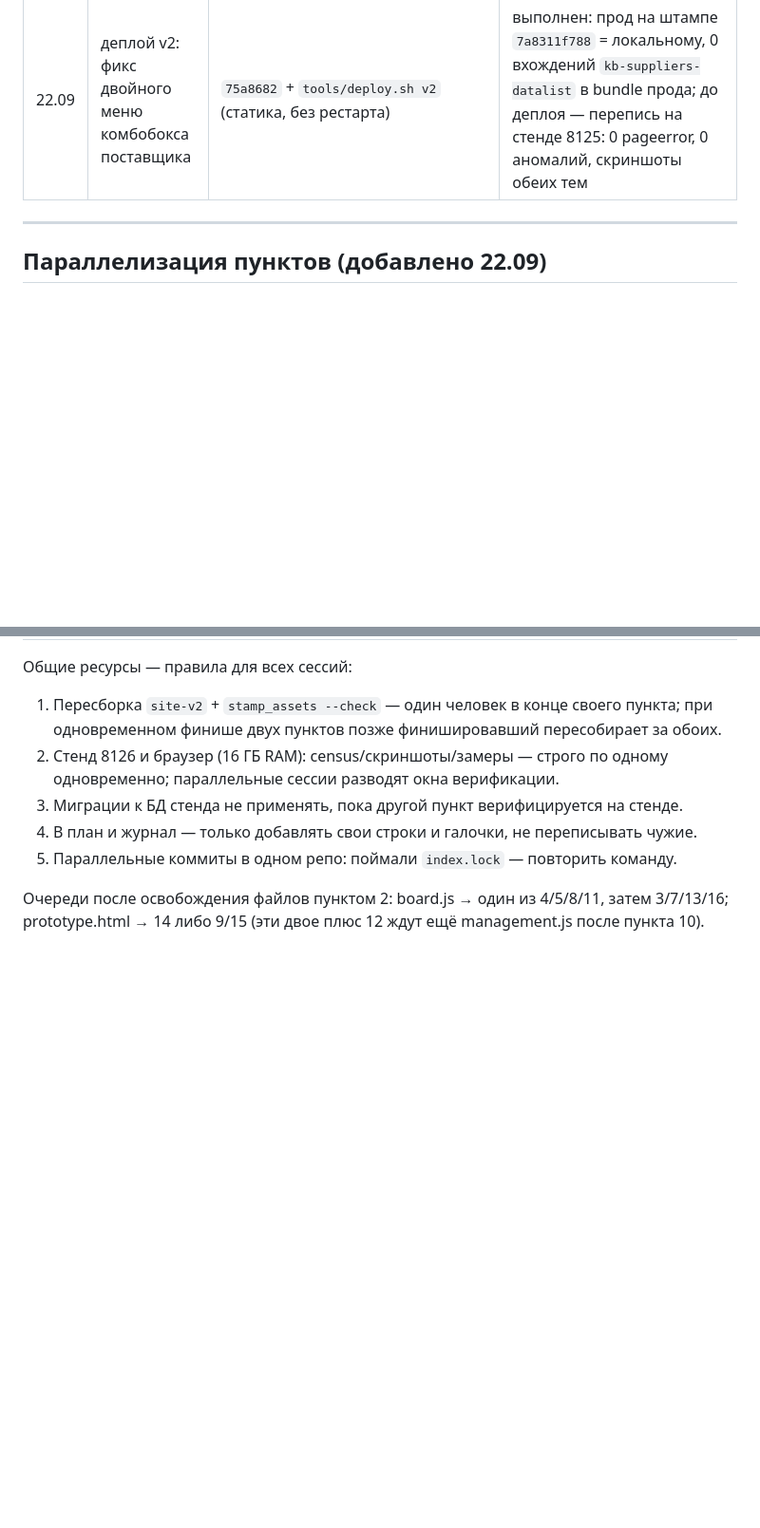
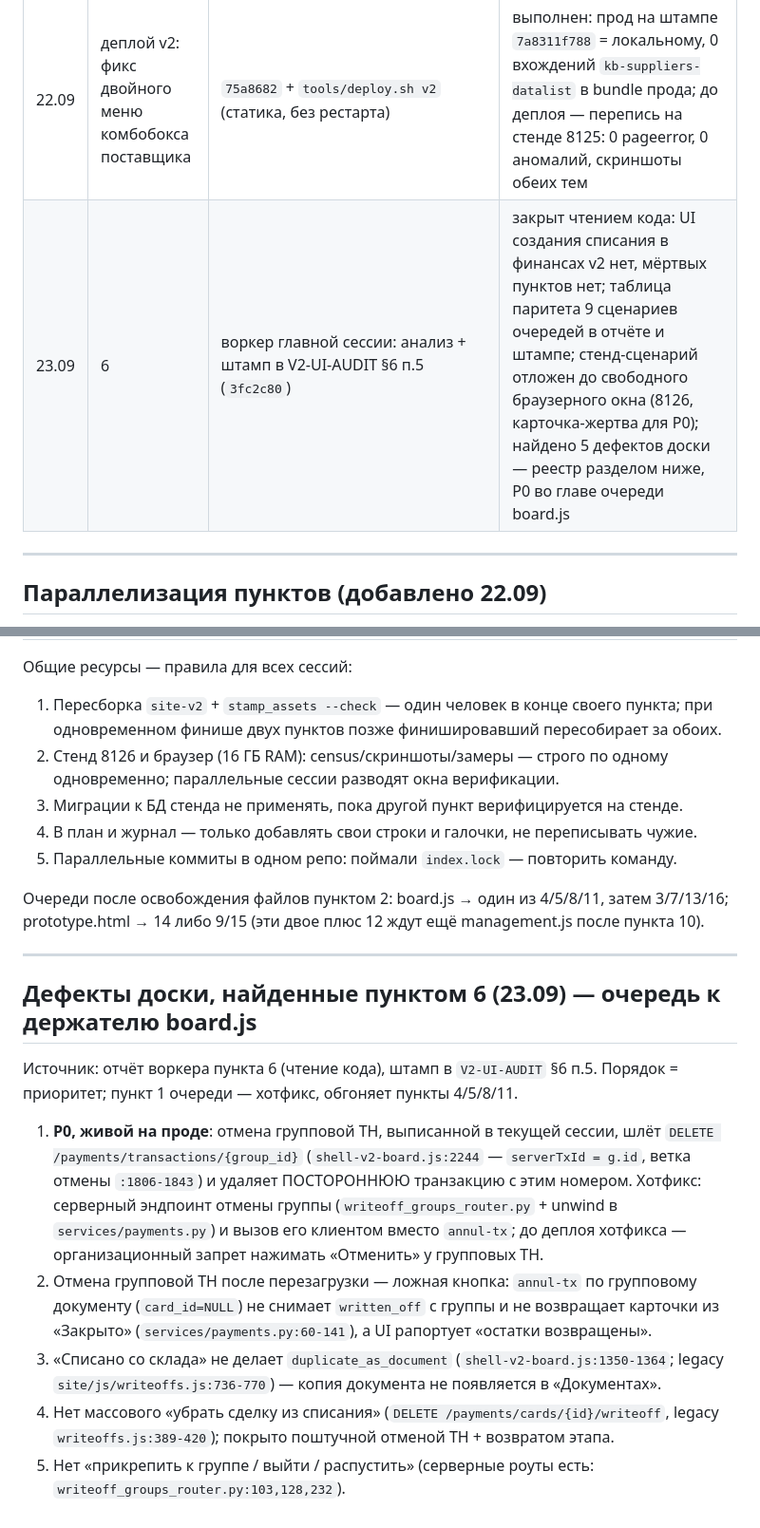
Before and after one commit to bublikamun-code/CMR, a Markdown page: docs/audits/V2-WORKPLAN-2026-09-22.md, 2 parts joined by grey strips. Shown at 95% size. GitHub-like rendering; blank space fills up the shorter version.

Commit message:
docs: журнал — пункт 6 закрыт чтением кода; реестр дефектов доски с P0
Пункт 6: UI создания списания в финансах v2 отсутствует (штамп в
V2-UI-AUDIT), стенд-сценарий отложен до свободного браузерного окна.
Отчёт воркера дал 5 дефектов досочных сценариев списания; во главе очереди
board.js — P0: отмена групповой ТН текущей сессии шлёт DELETE
/payments/transactions/{group_id} и удаляет постороннюю транзакцию
(живой на проде с деплоя блока 0).

```diff
--- a/docs/audits/V2-WORKPLAN-2026-09-22.md
+++ b/docs/audits/V2-WORKPLAN-2026-09-22.md
@@ -232,6 +232,7 @@ V11: `require_role` на `DELETE /payments/transactions/{id}` и аналоги
 | 23.09 | деплой блока 0 | `tools/deploy.sh v2` (статика, без рестарта); прод на штампе `4d896ae8e3` = локальному, маркеры фиксов на проде проверены curl'ом; `/` → 302 `/v2/`, `/legacy` → 200, кэш `immutable` | выполнен |
 | 22.09 | 1 | `b361fd9` (main.py + tests/test_security_headers.py) | закрыт: `img-src 'self' data: blob: https:` (main.py:194), blob: только в img-src; перепись `census-item1`: js_errors 18→4 (остались 4 артефакта стенда — 400 `email-parser/sync` и 3 «invalid form control» в админке), net_failures 15→1 (14 провалов `transport: csp` ушли), 0 pageerror, 0 DOM/дата-аномалий; `s12_csp_blob_thumbs`: 14/14 blob-миниатюр загружены в обеих темах, 0 отказов CSP, скриншоты `incoming-thumbs-{light,dark}.png`; тест CSP 5 passed, негативная проверка (без blob:) падает; pytest 414 / 410+4skip; регрессия блока 0 OK. Деплой — решение владельца; 22.09 владелец выбрал «только v2»: back НЕ задеплоен, CSP прода всё ещё без `blob:` |
 | 22.09 | деплой v2: фикс двойного меню комбобокса поставщика | `75a8682` + `tools/deploy.sh v2` (статика, без рестарта) | выполнен: прод на штампе `7a8311f788` = локальному, 0 вхождений `kb-suppliers-datalist` в bundle прода; до деплоя — перепись на стенде 8125: 0 pageerror, 0 аномалий, скриншоты обеих тем |
+| 23.09 | 6 | воркер главной сессии: анализ + штамп в V2-UI-AUDIT §6 п.5 (`3fc2c80`) | закрыт чтением кода: UI создания списания в финансах v2 нет, мёртвых пунктов нет; таблица паритета 9 сценариев очередей в отчёте и штампе; стенд-сценарий отложен до свободного браузерного окна (8126, карточка-жертва для P0); найдено 5 дефектов доски — реестр разделом ниже, P0 во главе очереди board.js |
 
 ---
 
@@ -272,3 +273,29 @@ V11: `require_role` на `DELETE /payments/transactions/{id}` и аналоги
 Очереди после освобождения файлов пунктом 2: board.js → один из 4/5/8/11,
 затем 3/7/13/16; prototype.html → 14 либо 9/15 (эти двое плюс 12 ждут ещё
 management.js после пункта 10).
+
+---
+
+## Дефекты доски, найденные пунктом 6 (23.09) — очередь к держателю board.js
+
+Источник: отчёт воркера пункта 6 (чтение кода), штамп в `V2-UI-AUDIT` §6 п.5.
+Порядок = приоритет; пункт 1 очереди — хотфикс, обгоняет пункты 4/5/8/11.
+
+1. **P0, живой на проде**: отмена групповой ТН, выписанной в текущей сессии,
+   шлёт `DELETE /payments/transactions/{group_id}` (`shell-v2-board.js:2244`
+   — `serverTxId = g.id`, ветка отмены `:1806-1843`) и удаляет ПОСТОРОННЮЮ
+   транзакцию с этим номером. Хотфикс: серверный эндпоинт отмены группы
+   (`writeoff_groups_router.py` + unwind в `services/payments.py`) и вызов
+   его клиентом вместо `annul-tx`; до деплоя хотфикса — организационный
+   запрет нажимать «Отменить» у групповых ТН.
+2. Отмена групповой ТН после перезагрузки — ложная кнопка: `annul-tx` по
+   групповому документу (`card_id=NULL`) не снимает `written_off` с группы и
+   не возвращает карточки из «Закрыто» (`services/payments.py:60-141`),
+   а UI рапортует «остатки возвращены».
+3. «Списано со склада» не делает `duplicate_as_document`
+   (`shell-v2-board.js:1350-1364`; legacy `site/js/writeoffs.js:736-770`) —
+   копия документа не появляется в «Документах».
+4. Нет массового «убрать сделку из списания» (`DELETE /payments/cards/{id}/writeoff`,
+   legacy `writeoffs.js:389-420`); покрыто поштучной отменой ТН + возвратом этапа.
+5. Нет «прикрепить к группе / выйти / распустить» (серверные роуты есть:
+   `writeoff_groups_router.py:103,128,232`).
```
